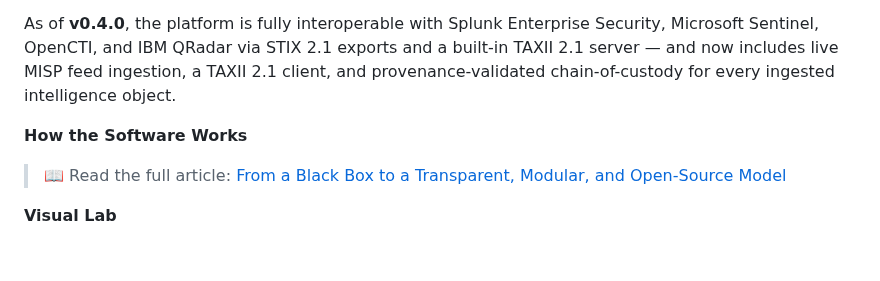
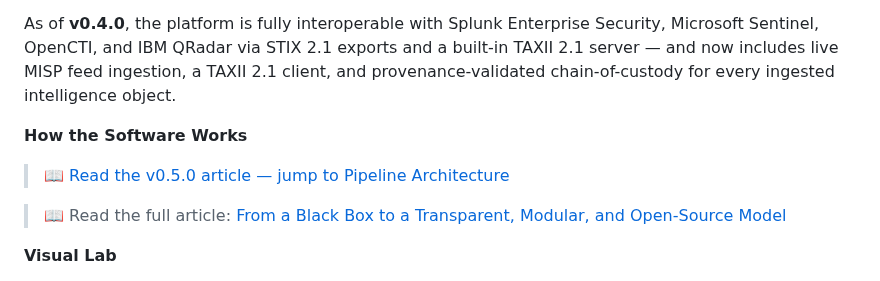
Before and after one commit to AlborzNazari/open-intelligence-lab, a Markdown page: README.md, the part around the change. Rendered like a GitHub page; blank space fills up the shorter version.

Commit message:
Enhance README with additional resources
Updated README with links to articles and visual lab.

```diff
--- a/README.md
+++ b/README.md
@@ -20,6 +20,9 @@ It provides a clean, modular environment for researchers, analysts, and engineer
 As of **v0.4.0**, the platform is fully interoperable with Splunk Enterprise Security, Microsoft Sentinel, OpenCTI, and IBM QRadar via STIX 2.1 exports and a built-in TAXII 2.1 server — and now includes live MISP feed ingestion, a TAXII 2.1 client, and provenance-validated chain-of-custody for every ingested intelligence object.
 
 **How the Software Works**
+> 📖 [Read the v0.5.0 article — jump to Pipeline Architecture](https://medium.com/@alborznazari4/open-intelligence-lab-v0-5-0-from-research-platform-to-production-ci-cd-pipeline-4fb56cd21cd7)
+
+
 > 📖 Read the full article: [From a Black Box to a Transparent, Modular, and Open-Source Model](https://medium.com/@alborznazari4/open-intelligence-lab-on-git-from-a-black-box-to-a-transparent-modular-and-open-source-model-ffa154962964)
 
 **Visual Lab**
```
